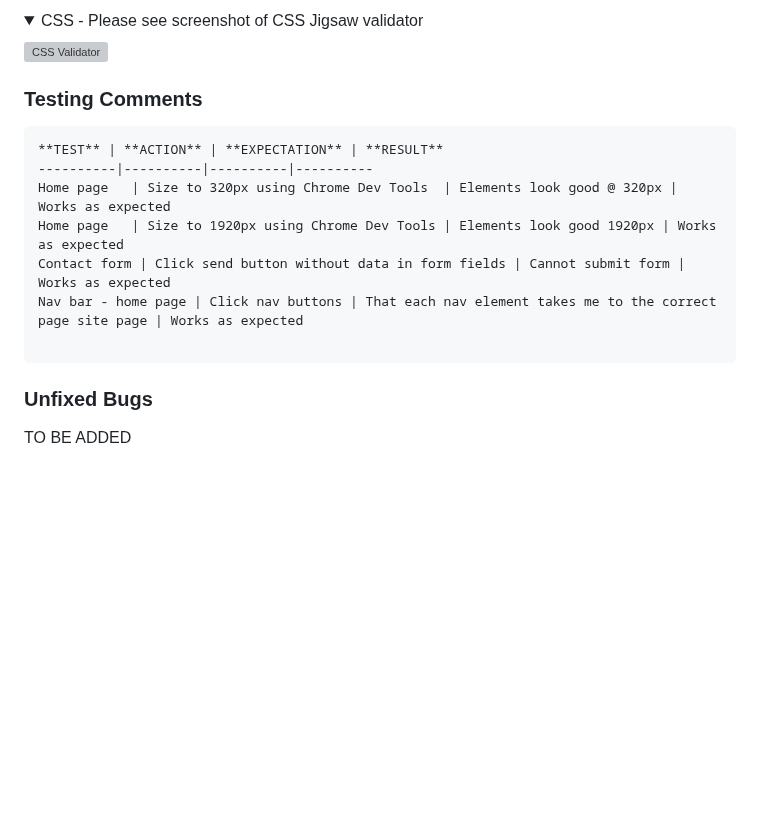
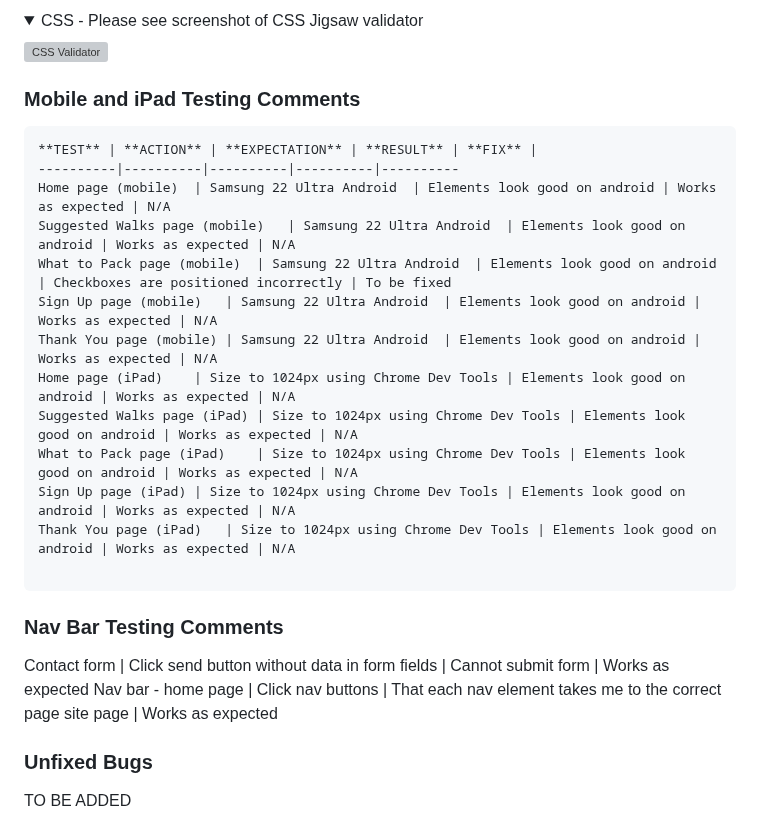
Before and after one commit to sarahgoodwin93/project1-The-Hike-Site, a Markdown page: README.md, the part around the change. Drawn GitHub-style; folded sections open; blank space fills up the shorter version; grey boxes are pictures that could not be loaded.

Commit message:
feat(readme):add testing comments for mobile and ipad

````diff
--- a/README.md
+++ b/README.md
@@ -264,17 +264,28 @@ The Hike Site was tested on the following devices:
 
 </details>
 
-### Testing Comments
+### Mobile and iPad Testing Comments
 
 ```
-**TEST** | **ACTION** | **EXPECTATION** | **RESULT**
-----------|----------|----------|----------
-Home page	| Size to 320px using Chrome Dev Tools	| Elements look good @ 320px | Works as expected
-Home page	| Size to 1920px using Chrome Dev Tools | Elements look good 1920px | Works as expected
+**TEST** | **ACTION** | **EXPECTATION** | **RESULT** | **FIX** |
+----------|----------|----------|----------|----------
+Home page (mobile)	| Samsung 22 Ultra Android	| Elements look good on android | Works as expected | N/A
+Suggested Walks page (mobile)	| Samsung 22 Ultra Android	| Elements look good on android | Works as expected | N/A
+What to Pack page (mobile)	| Samsung 22 Ultra Android	| Elements look good on android | Checkboxes are positioned incorrectly | To be fixed
+Sign Up page (mobile)	| Samsung 22 Ultra Android	| Elements look good on android | Works as expected | N/A
+Thank You page (mobile)	| Samsung 22 Ultra Android	| Elements look good on android | Works as expected | N/A
+Home page (iPad)	| Size to 1024px using Chrome Dev Tools	| Elements look good on android | Works as expected | N/A
+Suggested Walks page (iPad)	| Size to 1024px using Chrome Dev Tools	| Elements look good on android | Works as expected | N/A
+What to Pack page (iPad)	| Size to 1024px using Chrome Dev Tools	| Elements look good on android | Works as expected | N/A
+Sign Up page (iPad)	| Size to 1024px using Chrome Dev Tools	| Elements look good on android | Works as expected | N/A
+Thank You page (iPad)	| Size to 1024px using Chrome Dev Tools	| Elements look good on android | Works as expected | N/A
+
+```
+
+### Nav Bar Testing Comments
+
 Contact form | Click send button without data in form fields | Cannot submit form | Works as expected
 Nav bar - home page | Click nav buttons | That each nav element takes me to the correct page site page | Works as expected
-
-```
 
 ### Unfixed Bugs
 
````
